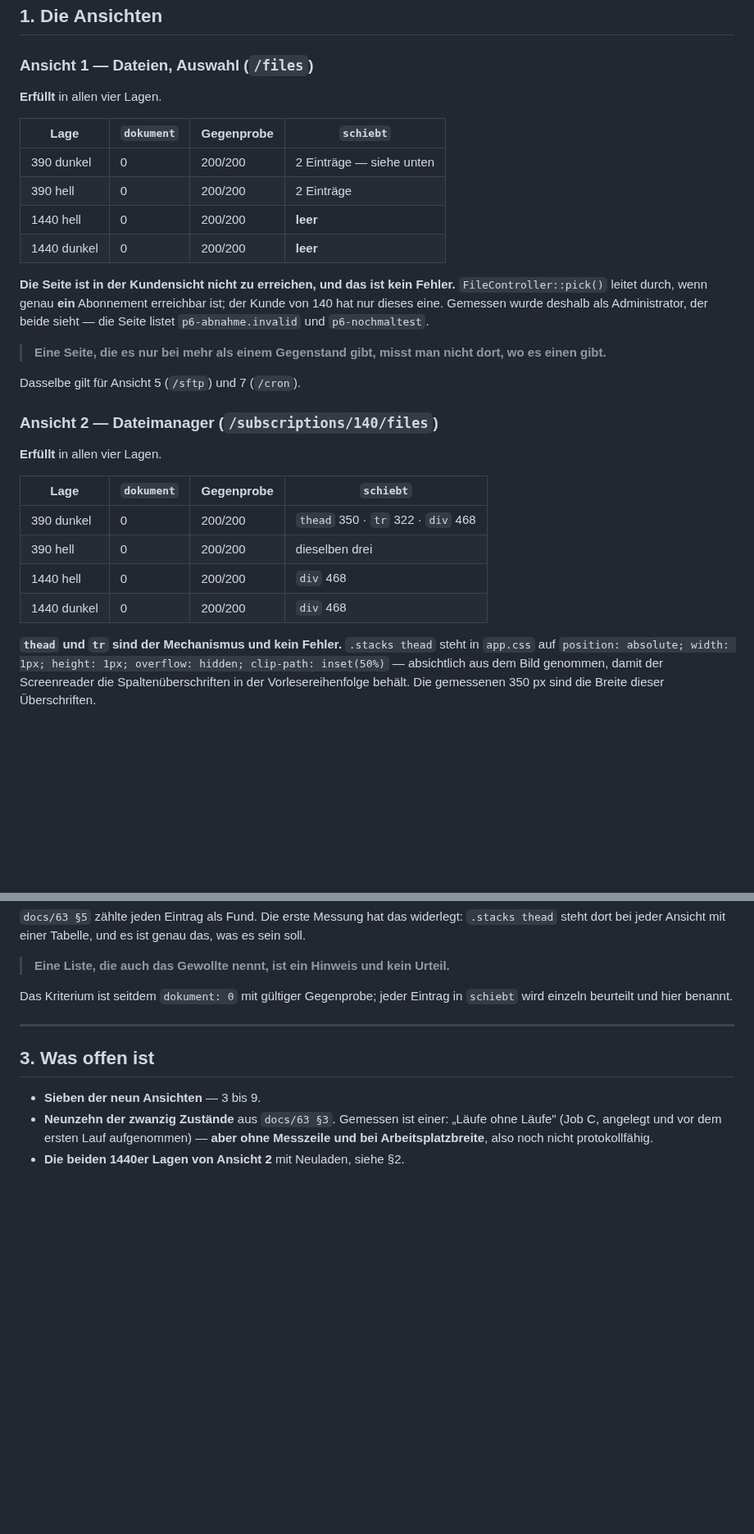
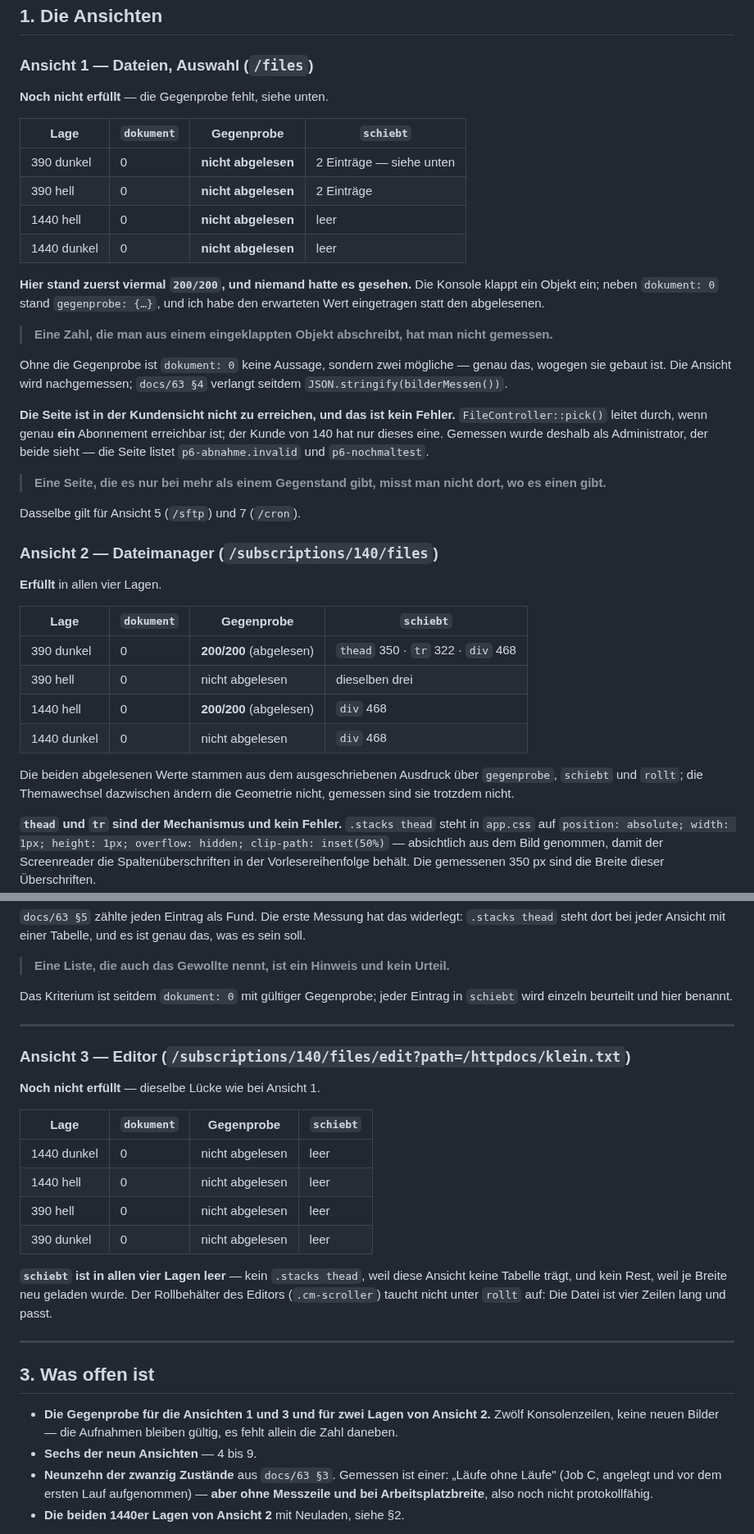
Before and after one commit to philf90/Server-Control-Panel, a Markdown page: docs/64-protokoll-bilderrunde.md, 2 parts joined by grey strips. Shown at 82% size. GitHub-like rendering; blank space fills up the shorter version.

Commit message:
docs/64: eine Gegenprobe, die niemand gelesen hat, steht nicht im Protokoll
Fuer Ansicht 1 standen viermal 200/200 im Protokoll. In der Konsole stand
gegenprobe: {…} — eingeklappt. Ich habe den erwarteten Wert eingetragen statt
den abgelesenen.

  Eine Zahl, die man aus einem eingeklappten Objekt abschreibt, hat man nicht
  gemessen.

Ohne die Gegenprobe ist dokument 0 keine Aussage, sondern zwei moegliche —
genau das, wogegen sie gebaut ist. Die vier Zeilen stehen jetzt als nicht
abgelesen da, und die Ansicht gilt als nicht erfuellt, bis die Zahl daneben
steht. Bei Ansicht 2 sind zwei der vier abgelesen, bei Ansicht 3 keine.

docs/63 §4 verlangt seitdem JSON.stringify(bilderMessen()) statt des blossen
Aufrufs: Eine flache Zeile laesst sich nicht einklappen.

Ansicht 3 ist aufgenommen — Editor, vier Lagen, dokument 0 und schiebt leer in
allen. Kein .stacks thead, weil die Ansicht keine Tabelle traegt, und kein Rest,
weil je Breite neu geladen wurde. Der Rollbehaelter des Editors taucht nicht
auf, weil die Datei vier Zeilen lang ist.

Signed-off-by: Claude <noreply@anthropic.com>

```diff
--- a/docs/64-protokoll-bilderrunde.md
+++ b/docs/64-protokoll-bilderrunde.md
@@ -22,14 +23,25 @@ nennt, liest sich wie eine Abnahme.
 
 ### Ansicht 1 — Dateien, Auswahl (`/files`)
 
-**Erfüllt** in allen vier Lagen.
+**Noch nicht erfüllt** — die Gegenprobe fehlt, siehe unten.
 
 | Lage | `dokument` | Gegenprobe | `schiebt` |
 |---|---|---|---|
-| 390 dunkel | 0 | 200/200 | 2 Einträge — siehe unten |
-| 390 hell | 0 | 200/200 | 2 Einträge |
-| 1440 hell | 0 | 200/200 | **leer** |
-| 1440 dunkel | 0 | 200/200 | **leer** |
+| 390 dunkel | 0 | **nicht abgelesen** | 2 Einträge — siehe unten |
+| 390 hell | 0 | **nicht abgelesen** | 2 Einträge |
+| 1440 hell | 0 | **nicht abgelesen** | leer |
+| 1440 dunkel | 0 | **nicht abgelesen** | leer |
+
+**Hier stand zuerst viermal `200/200`, und niemand hatte es gesehen.** Die
+Konsole klappt ein Objekt ein; neben `dokument: 0` stand `gegenprobe: {…}`, und
+ich habe den erwarteten Wert eingetragen statt den abgelesenen.
+
+> **Eine Zahl, die man aus einem eingeklappten Objekt abschreibt, hat man nicht
+> gemessen.**
+
+Ohne die Gegenprobe ist `dokument: 0` keine Aussage, sondern zwei mögliche —
+genau das, wogegen sie gebaut ist. Die Ansicht wird nachgemessen; `docs/63 §4`
+verlangt seitdem `JSON.stringify(bilderMessen())`.
 
 **Die Seite ist in der Kundensicht nicht zu erreichen, und das ist kein
 Fehler.** `FileController::pick()` leitet durch, wenn genau **ein** Abonnement
@@ -48,10 +60,14 @@ Dasselbe gilt für Ansicht 5 (`/sftp`) und 7 (`/cron`).
 
 | Lage | `dokument` | Gegenprobe | `schiebt` |
 |---|---|---|---|
-| 390 dunkel | 0 | 200/200 | `thead` 350 · `tr` 322 · `div` 468 |
-| 390 hell | 0 | 200/200 | dieselben drei |
-| 1440 hell | 0 | 200/200 | `div` 468 |
-| 1440 dunkel | 0 | 200/200 | `div` 468 |
+| 390 dunkel | 0 | **200/200** (abgelesen) | `thead` 350 · `tr` 322 · `div` 468 |
+| 390 hell | 0 | nicht abgelesen | dieselben drei |
+| 1440 hell | 0 | **200/200** (abgelesen) | `div` 468 |
+| 1440 dunkel | 0 | nicht abgelesen | `div` 468 |
+
+Die beiden abgelesenen Werte stammen aus dem ausgeschriebenen Ausdruck über
+`gegenprobe`, `schiebt` und `rollt`; die Themawechsel dazwischen ändern die
+Geometrie nicht, gemessen sind sie trotzdem nicht.
 
 **`thead` und `tr` sind der Mechanismus und kein Fehler.** `.stacks thead` steht
 in `app.css` auf `position: absolute; width: 1px; height: 1px; overflow: hidden;
@@ -110,9 +126,30 @@ in `schiebt` wird einzeln beurteilt und hier benannt.
 
 ---
 
+### Ansicht 3 — Editor (`/subscriptions/140/files/edit?path=/httpdocs/klein.txt`)
+
+**Noch nicht erfüllt** — dieselbe Lücke wie bei Ansicht 1.
+
+| Lage | `dokument` | Gegenprobe | `schiebt` |
+|---|---|---|---|
+| 1440 dunkel | 0 | nicht abgelesen | leer |
+| 1440 hell | 0 | nicht abgelesen | leer |
+| 390 hell | 0 | nicht abgelesen | leer |
+| 390 dunkel | 0 | nicht abgelesen | leer |
+
+**`schiebt` ist in allen vier Lagen leer** — kein `.stacks thead`, weil diese
+Ansicht keine Tabelle trägt, und kein Rest, weil je Breite neu geladen wurde.
+Der Rollbehälter des Editors (`.cm-scroller`) taucht nicht unter `rollt` auf:
+Die Datei ist vier Zeilen lang und passt.
+
+---
+
 ## 3. Was offen ist
 
-- **Sieben der neun Ansichten** — 3 bis 9.
+- **Die Gegenprobe für die Ansichten 1 und 3 und für zwei Lagen von Ansicht 2.**
+  Zwölf Konsolenzeilen, keine neuen Bilder — die Aufnahmen bleiben gültig, es
+  fehlt allein die Zahl daneben.
+- **Sechs der neun Ansichten** — 4 bis 9.
 - **Neunzehn der zwanzig Zustände** aus `docs/63 §3`. Gemessen ist einer:
   „Läufe ohne Läufe" (Job C, angelegt und vor dem ersten Lauf aufgenommen) —
   **aber ohne Messzeile und bei Arbeitsplatzbreite**, also noch nicht
```
Also changed, not shown: other parts of docs/64-protokoll-bilderrunde.md (+3 -2 lines), docs/63-bilderrunde-p6.md (+12 -1 lines).
